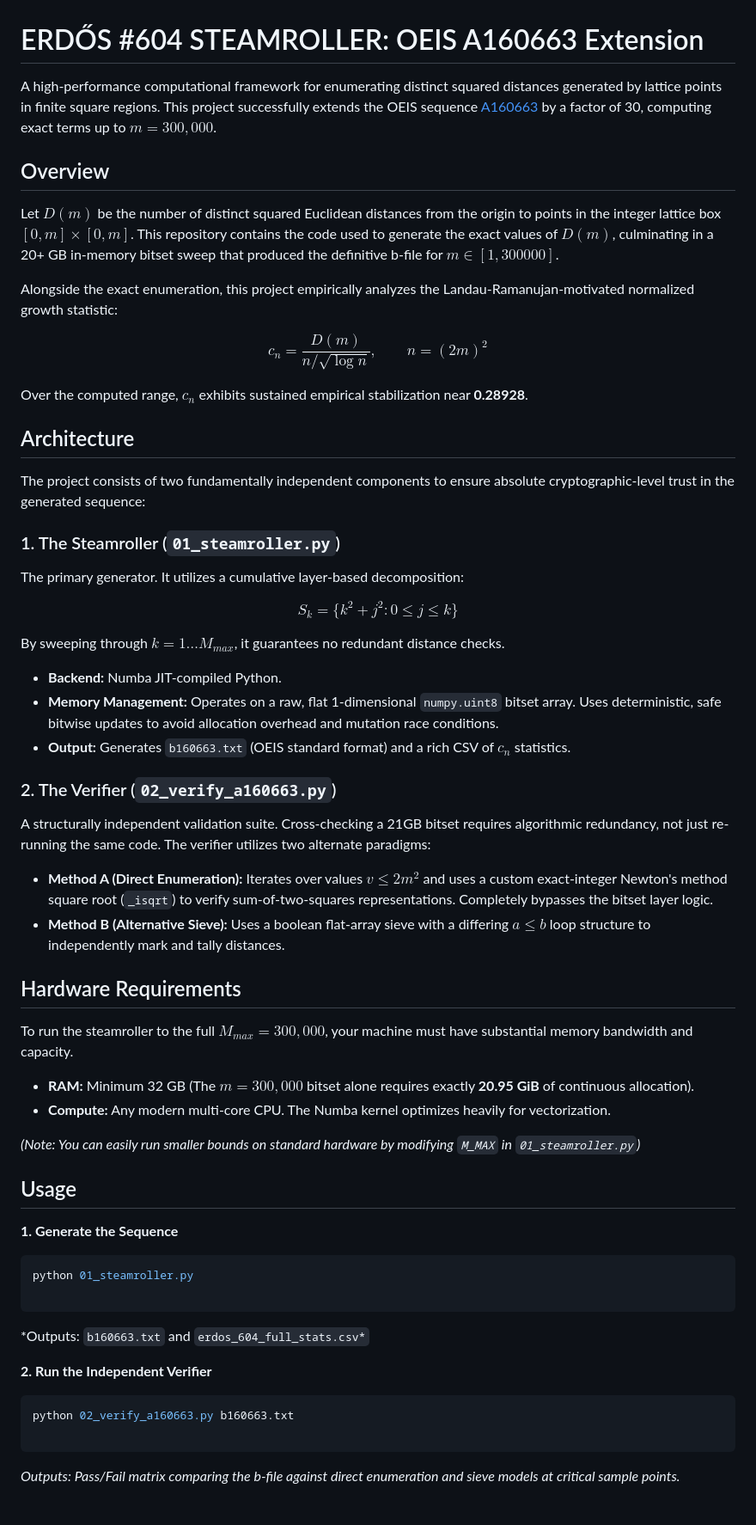
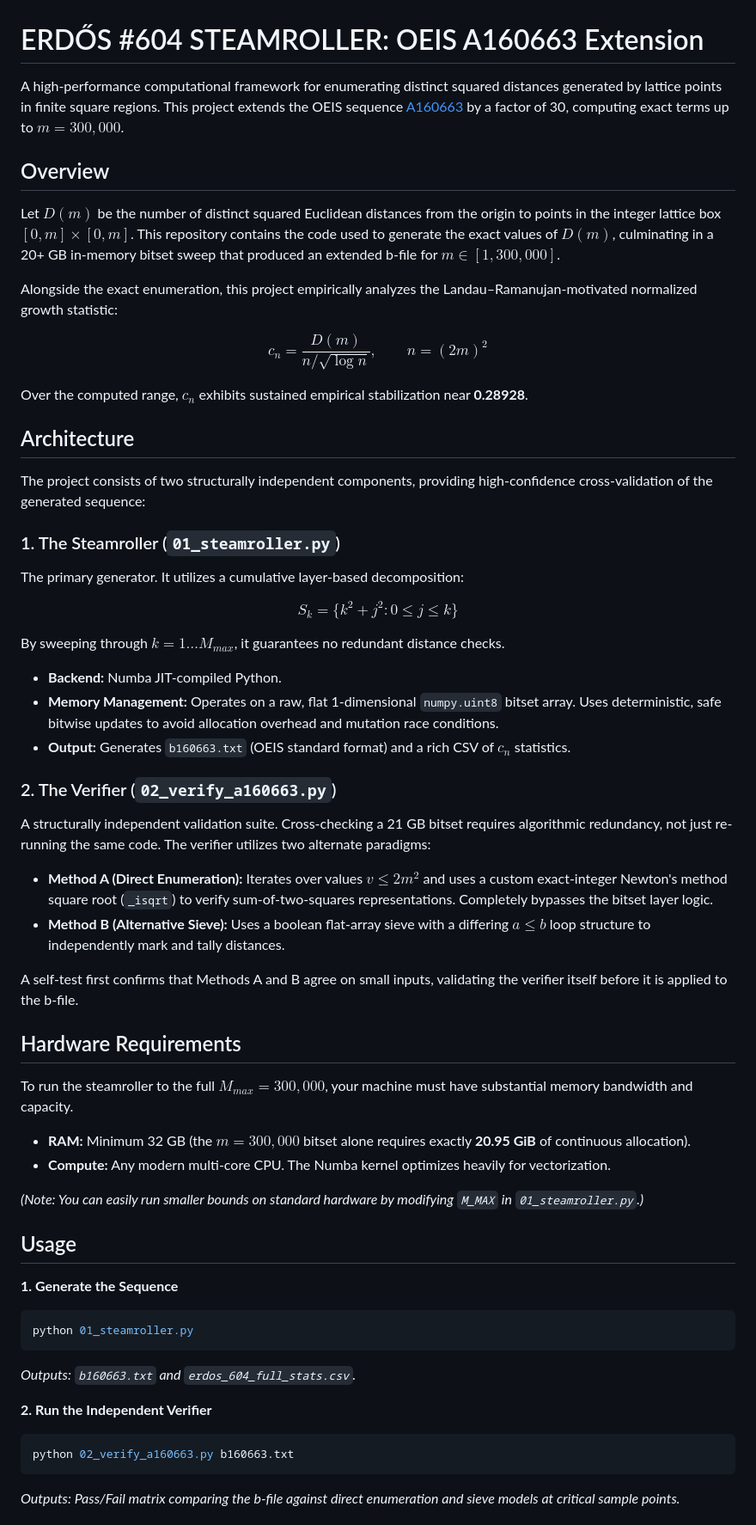
Before and after one commit to JGPTech/Fun, a Markdown page: PublishAttemptNumberOne/README.md, the part around one of its changes. Shown at 86% size. Rendered like a GitHub page.

Commit message:
Revise README for clarity and project details
Updated README to reflect project enhancements and clarify usage instructions.

````diff
--- a/PublishAttemptNumberOne/README.md
+++ b/PublishAttemptNumberOne/README.md
@@ -1,12 +1,12 @@
 # ERDŐS #604 STEAMROLLER: OEIS A160663 Extension
 
-A high-performance computational framework for enumerating distinct squared distances generated by lattice points in finite square regions. This project successfully extends the OEIS sequence [A160663](https://www.google.com/search?q=https://oeis.org/A160663) by a factor of 30, computing exact terms up to $m = 300,000$.
+A high-performance computational framework for enumerating distinct squared distances generated by lattice points in finite square regions. This project extends the OEIS sequence [A160663](https://oeis.org/A160663) by a factor of 30, computing exact terms up to $m = 300{,}000$.
 
 ## Overview
 
-Let $D(m)$ be the number of distinct squared Euclidean distances from the origin to points in the integer lattice box $[0,m]\times[0,m]$. This repository contains the code used to generate the exact values of $D(m)$, culminating in a 20+ GB in-memory bitset sweep that produced the definitive b-file for $m \in [1, 300000]$.
+Let $D(m)$ be the number of distinct squared Euclidean distances from the origin to points in the integer lattice box $[0,m]\times[0,m]$. This repository contains the code used to generate the exact values of $D(m)$, culminating in a 20+ GB in-memory bitset sweep that produced an extended b-file for $m \in [1, 300{,}000]$.
 
-Alongside the exact enumeration, this project empirically analyzes the Landau-Ramanujan-motivated normalized growth statistic:
+Alongside the exact enumeration, this project empirically analyzes the Landau–Ramanujan-motivated normalized growth statistic:
 
 $$c_n = \frac{D(m)}{n / \sqrt{\log n}}, \qquad n = (2m)^2$$
 
@@ -14,15 +14,13 @@ Over the computed range, $c_n$ exhibits sustained empirical stabilization near *
 
 ## Architecture
 
-The project consists of two fundamentally independent components to ensure absolute cryptographic-level trust in the generated sequence:
+The project consists of two structurally independent components, providing high-confidence cross-validation of the generated sequence:
 
 ### 1. The Steamroller (`01_steamroller.py`)
 
 The primary generator. It utilizes a cumulative layer-based decomposition:
 
-
 $$S_k = \{ k^2 + j^2 : 0 \le j \le k \}$$
-
 
 By sweeping through $k = 1 \dots M_{max}$, it guarantees no redundant distance checks.
 
@@ -32,19 +30,21 @@ By sweeping through $k = 1 \dots M_{max}$, it guarantees no redundant distance c
 
 ### 2. The Verifier (`02_verify_a160663.py`)
 
-A structurally independent validation suite. Cross-checking a 21GB bitset requires algorithmic redundancy, not just re-running the same code. The verifier utilizes two alternate paradigms:
+A structurally independent validation suite. Cross-checking a 21 GB bitset requires algorithmic redundancy, not just re-running the same code. The verifier utilizes two alternate paradigms:
 
 * **Method A (Direct Enumeration):** Iterates over values $v \le 2m^2$ and uses a custom exact-integer Newton's method square root (`_isqrt`) to verify sum-of-two-squares representations. Completely bypasses the bitset layer logic.
 * **Method B (Alternative Sieve):** Uses a boolean flat-array sieve with a differing $a \le b$ loop structure to independently mark and tally distances.
 
+A self-test first confirms that Methods A and B agree on small inputs, validating the verifier itself before it is applied to the b-file.
+
 ## Hardware Requirements
 
-To run the steamroller to the full $M_{max} = 300,000$, your machine must have substantial memory bandwidth and capacity.
+To run the steamroller to the full $M_{max} = 300{,}000$, your machine must have substantial memory bandwidth and capacity.
 
-* **RAM:** Minimum 32 GB (The $m=300,000$ bitset alone requires exactly **20.95 GiB** of continuous allocation).
+* **RAM:** Minimum 32 GB (the $m = 300{,}000$ bitset alone requires exactly **20.95 GiB** of continuous allocation).
 * **Compute:** Any modern multi-core CPU. The Numba kernel optimizes heavily for vectorization.
 
-*(Note: You can easily run smaller bounds on standard hardware by modifying `M_MAX` in `01_steamroller.py`)*
+*(Note: You can easily run smaller bounds on standard hardware by modifying `M_MAX` in `01_steamroller.py`.)*
 
 ## Usage
 
@@ -52,16 +52,14 @@ To run the steamroller to the full $M_{max} = 300,000$, your machine must have s
 
 ```bash
 python 01_steamroller.py
-
 ```
 
-*Outputs: `b160663.txt` and `erdos_604_full_stats.csv*`
+*Outputs: `b160663.txt` and `erdos_604_full_stats.csv`.*
 
 **2. Run the Independent Verifier**
 
 ```bash
 python 02_verify_a160663.py b160663.txt
-
 ```
 
 *Outputs: Pass/Fail matrix comparing the b-file against direct enumeration and sieve models at critical sample points.*
````
Also changed, not shown: other parts of PublishAttemptNumberOne/README.md (+2 -3 lines).
